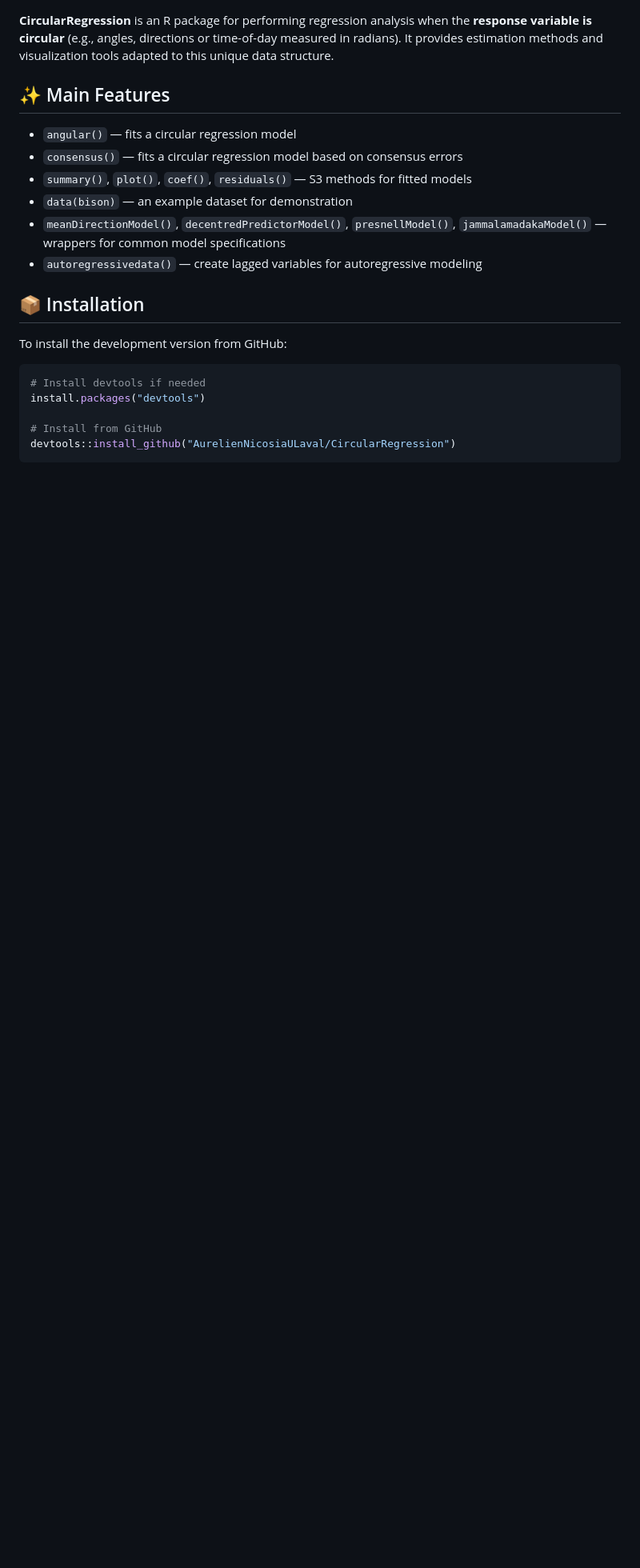
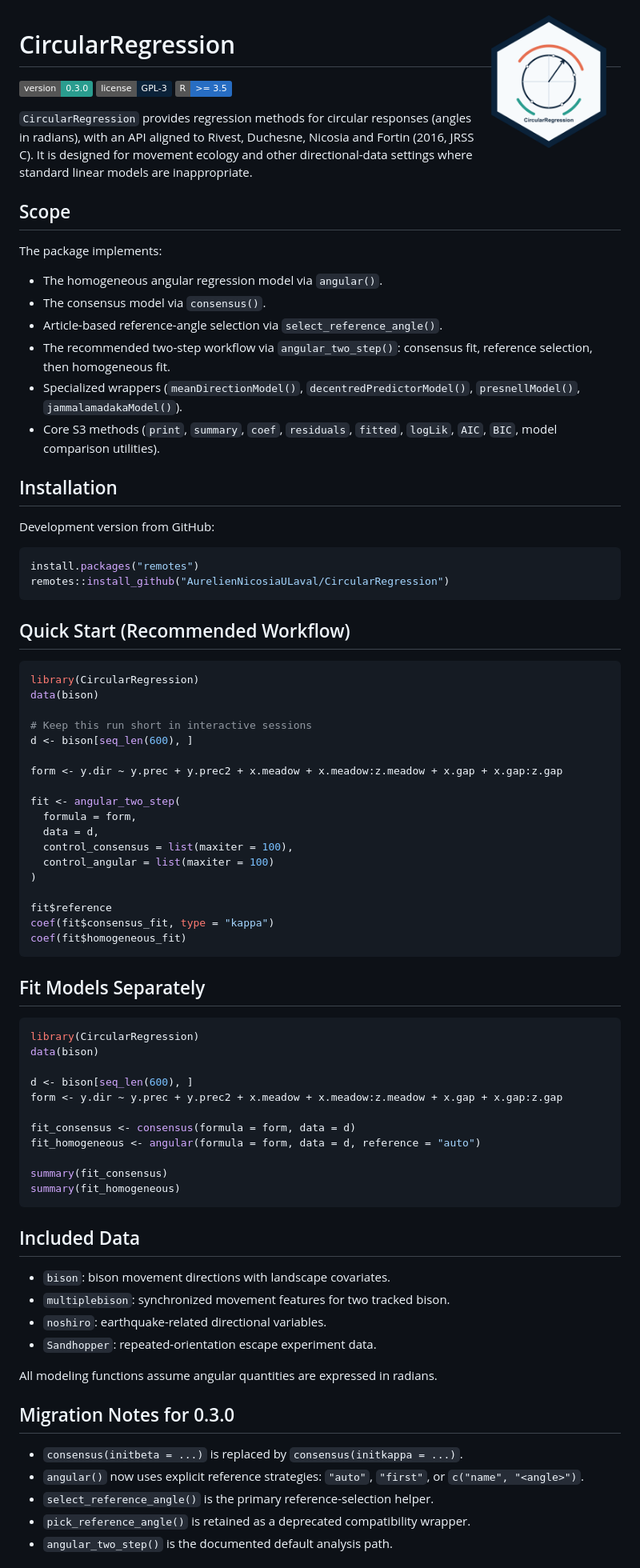
Before and after one commit to AurelienNicosiaULaval/CircularRegression, a Markdown page: README.md, the part around the change printed below. Shown: that part at 80% size. Drawn GitHub-style; pictures changed too: figure/hex-logo.png (added); badges without logos; blank space fills up the shorter version.

Commit message:
docs: refresh README and add finalized package hex logo

````diff
--- a/README.md
+++ b/README.md
@@ -1,24 +1,87 @@
+<img src="figure/hex-logo.png" align="right" width="180" alt="CircularRegression hex logo" />
 
+# CircularRegression
 
-**CircularRegression** is an R package for performing regression analysis when the **response variable is circular** (e.g., angles, directions or time-of-day measured in radians). It provides estimation methods and visualization tools adapted to this unique data structure.
+[![Version](https://img.shields.io/badge/version-0.3.0-2A9D8F)](https://github.com/AurelienNicosiaULaval/CircularRegression)
+[![License: GPL-3](https://img.shields.io/badge/license-GPL--3-0B2239.svg)](https://opensource.org/license/gpl-3-0)
+[![R >= 3.5](https://img.shields.io/badge/R-%3E%3D%203.5-276DC3.svg)](https://www.r-project.org/)
 
-## ✨ Main Features
+`CircularRegression` provides regression methods for circular responses (angles in radians), with an API aligned to Rivest, Duchesne, Nicosia and Fortin (2016, JRSS C). It is designed for movement ecology and other directional-data settings where standard linear models are inappropriate.
 
-- `angular()` — fits a circular regression model
-- `consensus()` — fits a circular regression model based on consensus errors
-- `summary()`, `plot()`, `coef()`, `residuals()` — S3 methods for fitted models
-- `data(bison)` — an example dataset for demonstration
-- `meanDirectionModel()`, `decentredPredictorModel()`, `presnellModel()`, `jammalamadakaModel()` — wrappers for common model specifications
-- `autoregressivedata()` — create lagged variables for autoregressive modeling
+## Scope
 
-## 📦 Installation
+The package implements:
 
-To install the development version from GitHub:
+- The homogeneous angular regression model via `angular()`.
+- The consensus model via `consensus()`.
+- Article-based reference-angle selection via `select_reference_angle()`.
+- The recommended two-step workflow via `angular_two_step()`:
+  consensus fit, reference selection, then homogeneous fit.
+- Specialized wrappers (`meanDirectionModel()`, `decentredPredictorModel()`, `presnellModel()`, `jammalamadakaModel()`).
+- Core S3 methods (`print`, `summary`, `coef`, `residuals`, `fitted`, `logLik`, `AIC`, `BIC`, model comparison utilities).
+
+## Installation
+
+Development version from GitHub:
 
 ```r
-# Install devtools if needed
-install.packages("devtools")
+install.packages("remotes")
+remotes::install_github("AurelienNicosiaULaval/CircularRegression")
+```
 
-# Install from GitHub
-devtools::install_github("AurelienNicosiaULaval/CircularRegression")
+## Quick Start (Recommended Workflow)
+
+```r
+library(CircularRegression)
+data(bison)
+
+# Keep this run short in interactive sessions
+d <- bison[seq_len(600), ]
+
+form <- y.dir ~ y.prec + y.prec2 + x.meadow + x.meadow:z.meadow + x.gap + x.gap:z.gap
+
+fit <- angular_two_step(
+  formula = form,
+  data = d,
+  control_consensus = list(maxiter = 100),
+  control_angular = list(maxiter = 100)
+)
+
+fit$reference
+coef(fit$consensus_fit, type = "kappa")
+coef(fit$homogeneous_fit)
 ```
+
+## Fit Models Separately
+
+```r
+library(CircularRegression)
+data(bison)
+
+d <- bison[seq_len(600), ]
+form <- y.dir ~ y.prec + y.prec2 + x.meadow + x.meadow:z.meadow + x.gap + x.gap:z.gap
+
+fit_consensus <- consensus(formula = form, data = d)
+fit_homogeneous <- angular(formula = form, data = d, reference = "auto")
+
+summary(fit_consensus)
+summary(fit_homogeneous)
+```
+
+## Included Data
+
+- `bison`: bison movement directions with landscape covariates.
+- `multiplebison`: synchronized movement features for two tracked bison.
+- `noshiro`: earthquake-related directional variables.
+- `Sandhopper`: repeated-orientation escape experiment data.
+
+All modeling functions assume angular quantities are expressed in radians.
+
+## Migration Notes for 0.3.0
+
+- `consensus(initbeta = ...)` is replaced by `consensus(initkappa = ...)`.
+- `angular()` now uses explicit reference strategies: `"auto"`, `"first"`, or `c("name", "<angle>")`.
+- `select_reference_angle()` is the primary reference-selection helper.
+- `pick_reference_angle()` is retained as a deprecated compatibility wrapper.
+- `angular_two_step()` is the documented default analysis path.
+
````
Also changed, not shown: other parts of README.md (+28 -0 lines), 2 other files.
